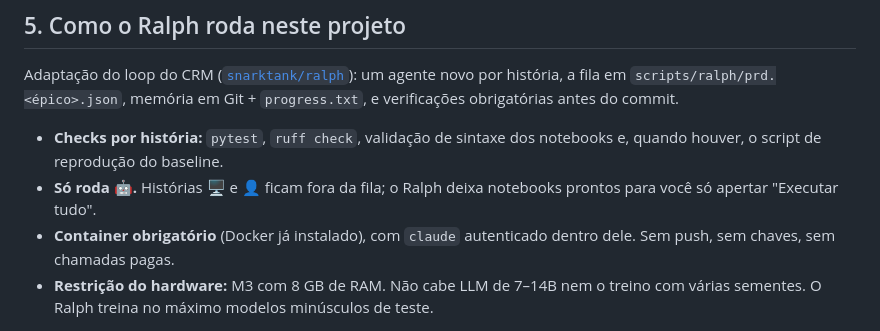
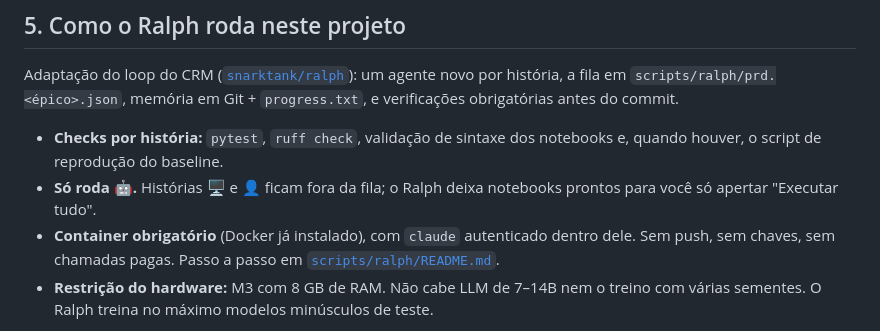
Before and after one commit to vnevesl/pln-absa-olist, a Markdown page: docs/ROADMAP.md, the part around the change. GitHub-like rendering.

Commit message:
Guia de uso do Ralph

```diff
--- a/docs/ROADMAP.md
+++ b/docs/ROADMAP.md
@@ -115,7 +115,7 @@ obrigatórias antes do commit.
 - **Só roda 🤖.** Histórias 🖥️ e 👤 ficam fora da fila; o Ralph deixa notebooks prontos para você só
   apertar "Executar tudo".
 - **Container obrigatório** (Docker já instalado), com `claude` autenticado dentro dele. Sem push, sem
-  chaves, sem chamadas pagas.
+  chaves, sem chamadas pagas. Passo a passo em [`scripts/ralph/README.md`](../scripts/ralph/README.md).
 - **Restrição do hardware:** M3 com 8 GB de RAM. Não cabe LLM de 7–14B nem o treino com várias sementes. O
   Ralph treina no máximo modelos minúsculos de teste.
 
```
Also changed, not shown: scripts/ralph/README.md (added, +65 -0 lines).
